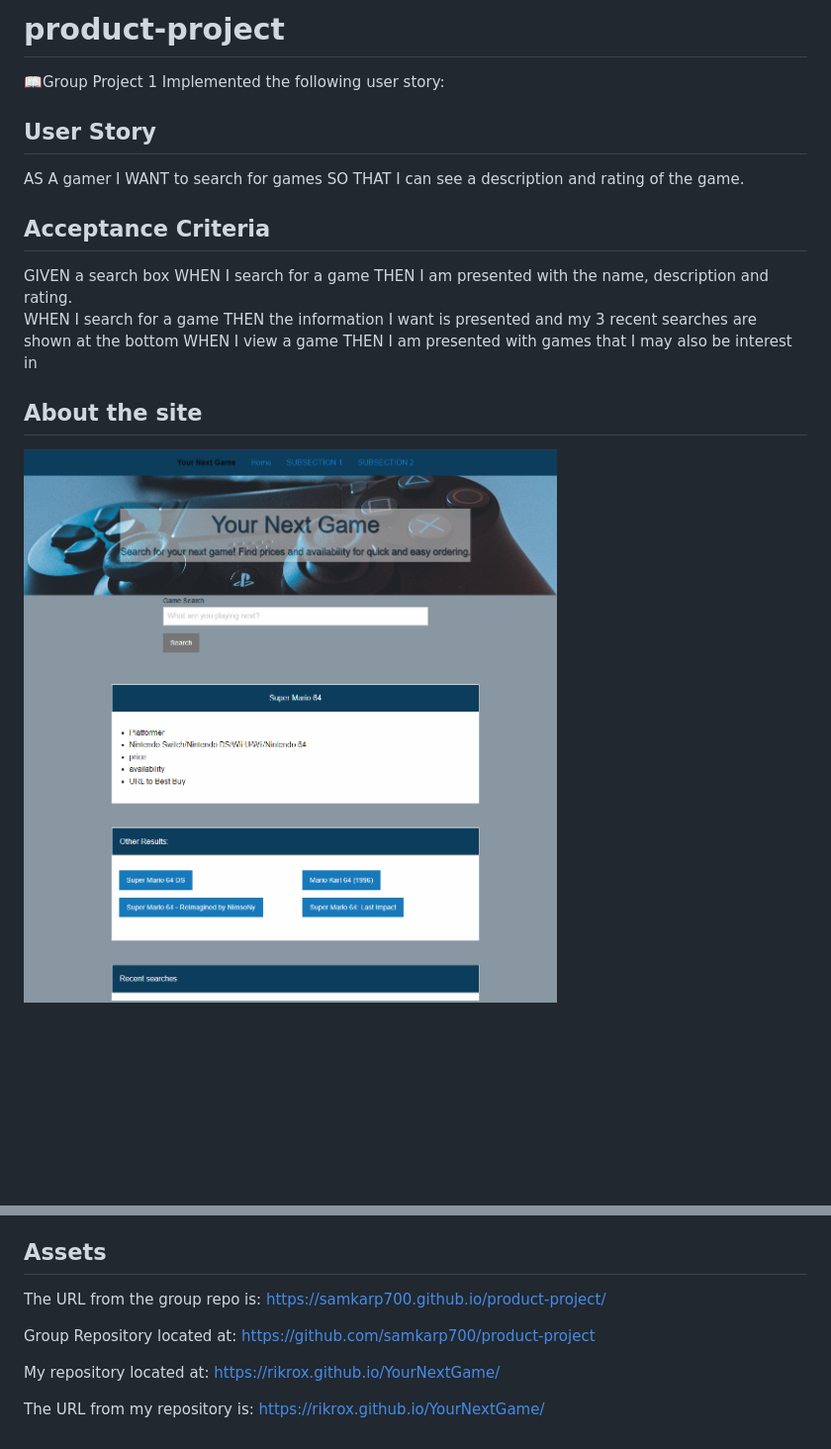
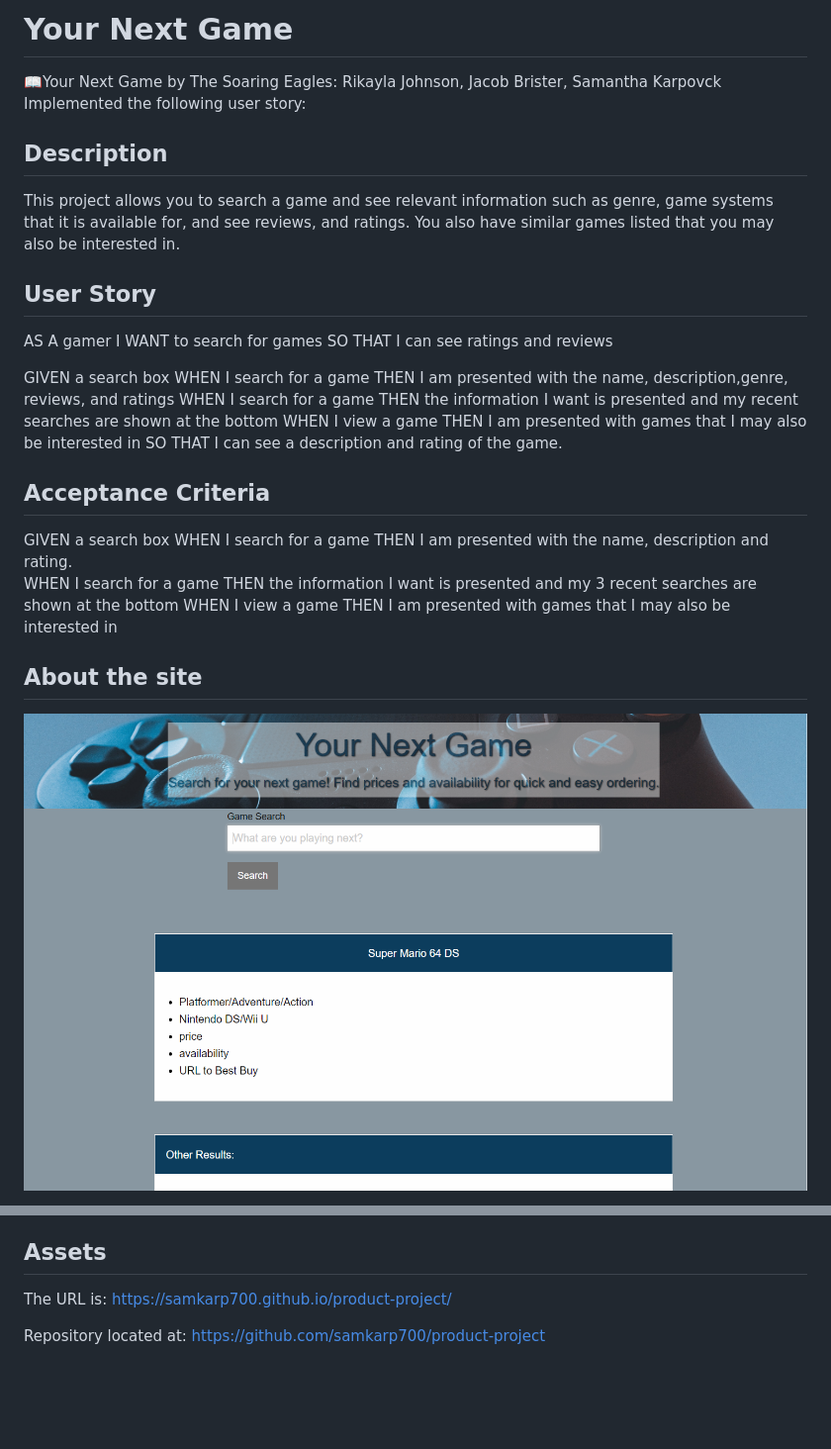
Before and after one commit to RikRox/YourNextGame, a Markdown page: README.md, 2 parts joined by grey strips. Shown: that part at 99% size. Drawn GitHub-style; pictures changed too: assets/images/Capture.PNG; blank space fills up the shorter version.

Commit message:
updated from group repo

```diff
--- a/README.md
+++ b/README.md
@@ -1,13 +1,28 @@
-# product-project
+# Your Next Game
 
-📖Group Project 1
+📖Your Next Game by The Soaring Eagles:
+Rikayla Johnson, Jacob Brister, Samantha Karpovck
 Implemented the following user story:
+
+
+## Description
+This project allows you to search a game and see relevant information such as genre, game systems that it is available for, and see reviews, and ratings. You also have similar games listed that you may also be interested in.
+
 
 
 ## User Story
 
 AS A gamer
 I WANT to search for games
+SO THAT I can see ratings and reviews
+
+GIVEN a search box
+WHEN I search for a game
+THEN I am presented with the name, description,genre, reviews, and ratings
+WHEN I search for a game
+THEN the information I want is presented and my recent searches are shown at the bottom
+WHEN I view a game
+THEN I am presented with games that I may also be interested in
 SO THAT I can see a description and rating of the game.
 
 ## Acceptance Criteria
@@ -17,10 +32,12 @@ THEN I am presented with the name, description and rating.
 WHEN I search for a game
 THEN the information I want is presented and my 3 recent searches are shown at the bottom
 WHEN I view a game
-THEN I am presented with games that I may also be interest in
+THEN I am presented with games that I may also be interested in
+
 
 
 
 ## About the site
 
+
 ![Gamer](./assets/images/Capture.PNG)
@@ -29,10 +50,6 @@ You have a search bar to enter the name of a game. You are presented with Your s
 
 ## Assets
 
-The URL from the group repo is: https://samkarp700.github.io/product-project/
+The URL is: https://samkarp700.github.io/product-project/
 
-Group Repository located at: https://github.com/samkarp700/product-project
-
-My repository located at: https://rikrox.github.io/YourNextGame/
-
-The URL from my repository is: https://rikrox.github.io/YourNextGame/
+Repository located at: https://github.com/samkarp700/product-project
```
Also changed, not shown: other parts of README.md (+4 -0 lines), 4 other files.
